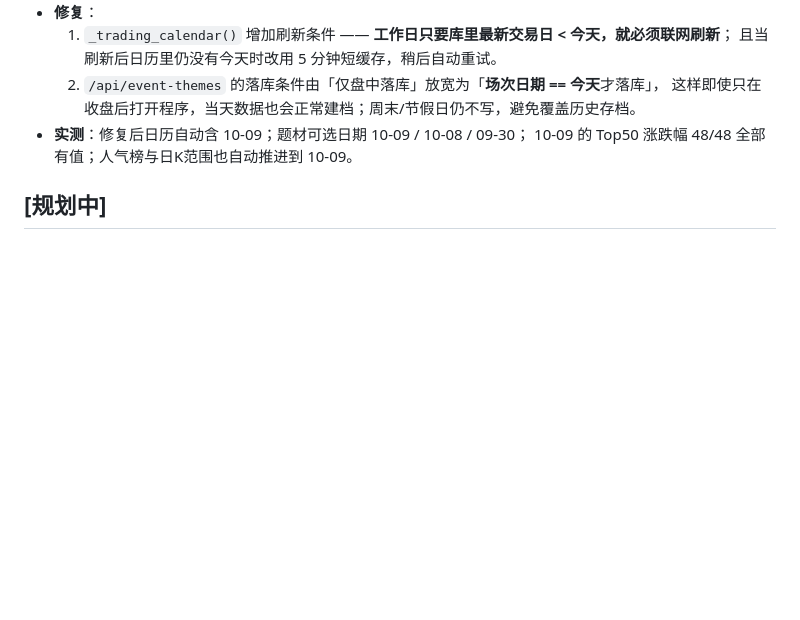
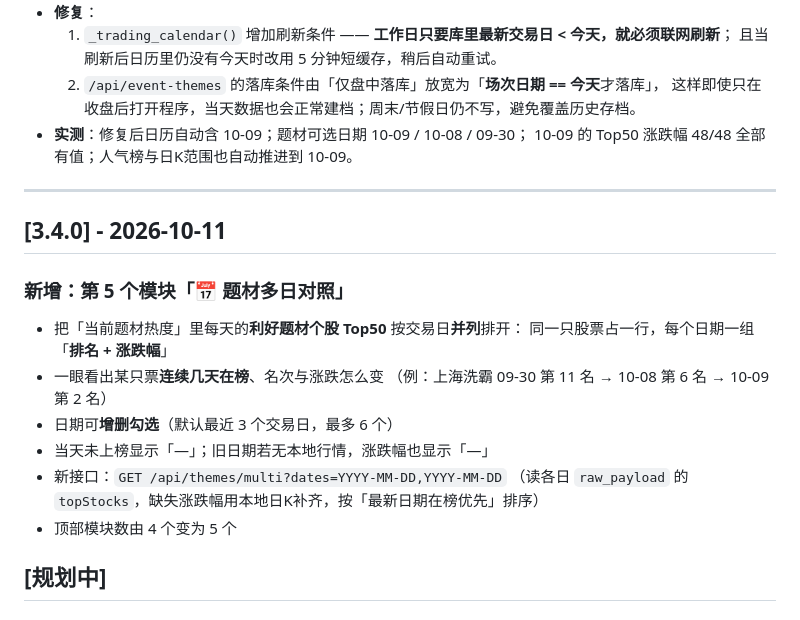
Before and after one commit to ZekeZJvow/TTT1, a Markdown page: docs/07-更新日志.md, the part around the change. Drawn GitHub-style; blank space fills up the shorter version.

```diff
--- a/docs/07-更新日志.md
+++ b/docs/07-更新日志.md
@@ -403,6 +403,21 @@ heatScore = 话题热度(万) + Σ(31 − 人气榜排名)
 - **实测**：修复后日历自动含 10-09；题材可选日期 10-09 / 10-08 / 09-30；
   10-09 的 Top50 涨跌幅 48/48 全部有值；人气榜与日K范围也自动推进到 10-09。
 
+---
+
+## [3.4.0] - 2026-10-11
+
+### 新增：第 5 个模块「📅 题材多日对照」
+- 把「当前题材热度」里每天的**利好题材个股 Top50** 按交易日**并列**排开：
+  同一只股票占一行，每个日期一组「**排名 + 涨跌幅**」
+- 一眼看出某只票**连续几天在榜**、名次与涨跌怎么变
+  （例：上海洗霸 09-30 第 11 名 → 10-08 第 6 名 → 10-09 第 2 名）
+- 日期可**增删勾选**（默认最近 3 个交易日，最多 6 个）
+- 当天未上榜显示「—」；旧日期若无本地行情，涨跌幅也显示「—」
+- 新接口：`GET /api/themes/multi?dates=YYYY-MM-DD,YYYY-MM-DD`
+  （读各日 `raw_payload` 的 `topStocks`，缺失涨跌幅用本地日K补齐，按「最新日期在榜优先」排序）
+- 顶部模块数由 4 个变为 5 个
+
 ## [规划中]
 
 ### v1.1.0
```
Also changed, not shown: README.md (+6 -1 lines), docs/10-商品说明清单.md (+7 -1 lines), assets/06-multi.png (added), 4 other files.
